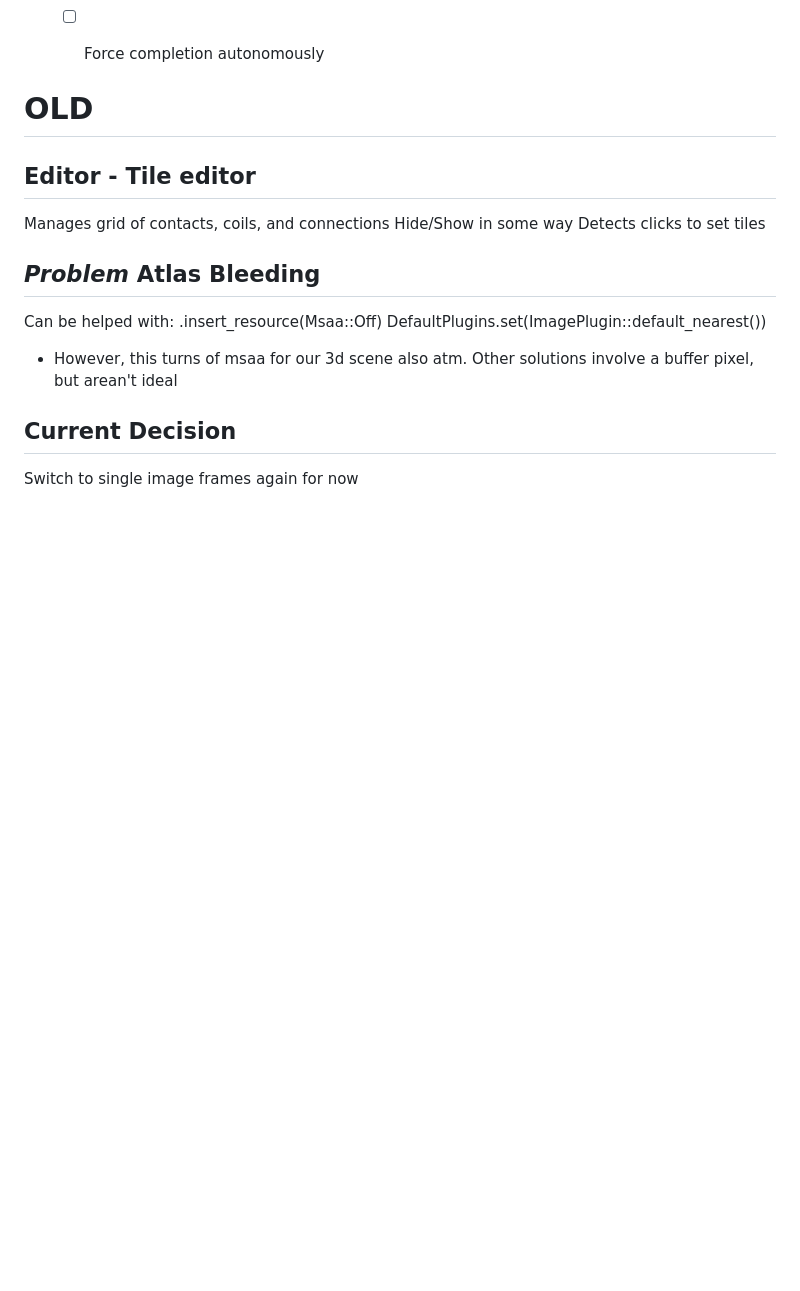
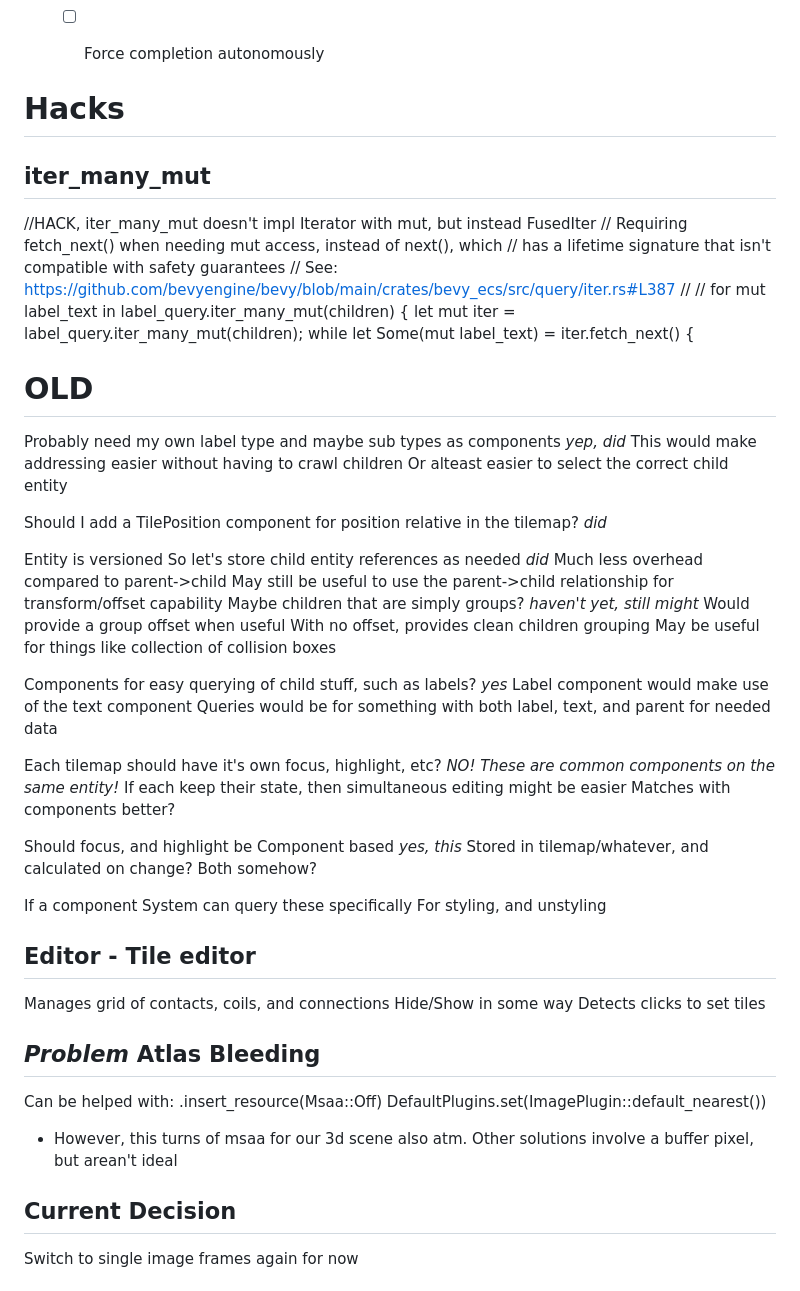
Before and after one commit to jdnewman85/yausg, a Markdown page: POC_TODO.md, the part around one of its changes. Drawn GitHub-style; blank space fills up the shorter version.

```diff
--- a/POC_TODO.md
+++ b/POC_TODO.md
@@ -265,10 +261,60 @@ Selection Ideas
 
 
 
+# Hacks
+## iter_many_mut
+//HACK, iter_many_mut doesn't impl Iterator with mut, but instead FusedIter
+//  Requiring fetch_next() when needing mut access, instead of next(), which
+//  has a lifetime signature that isn't compatible with safety guarantees
+//  See: https://github.com/bevyengine/bevy/blob/main/crates/bevy_ecs/src/query/iter.rs#L387
+//
+//  for mut label_text in label_query.iter_many_mut(children) {
+let mut iter = label_query.iter_many_mut(children);
+while let Some(mut label_text) = iter.fetch_next() {
 
 
 
 # OLD
+Probably need my own label type and maybe sub types as components
+  *yep, did*
+  This would make addressing easier without having to crawl children
+  Or alteast easier to select the correct child entity
+
+Should I add a TilePosition component for position relative in the tilemap?
+  *did*
+
+Entity is versioned
+  So let's store child entity references as needed
+  *did*
+  Much less overhead compared to parent->child
+  May still be useful to use the parent->child relationship for transform/offset capability
+  Maybe children that are simply groups?
+    *haven't yet, still might*
+    Would provide a group offset when useful
+    With no offset, provides clean children grouping
+      May be useful for things like collection of collision boxes
+
+Components for easy querying of child stuff, such as labels?
+  *yes*
+  Label component would make use of the text component
+  Queries would be for something with both label, text, and parent for needed data
+
+Each tilemap should have it's own focus, highlight, etc?
+  *NO! These are common components on the same entity!*
+  If each keep their state, then simultaneous editing might be easier
+  Matches with components better?
+
+Should focus, and highlight be
+  Component based
+    *yes, this*
+  Stored in tilemap/whatever, and calculated on change?
+  Both somehow?
+
+  If a component
+    System can query these specifically
+      For styling, and unstyling
+
+
 ## Editor - Tile editor
   Manages grid of contacts, coils, and connections
   Hide/Show in some way
```
Also changed, not shown: other parts of POC_TODO.md (+39 -43 lines).
